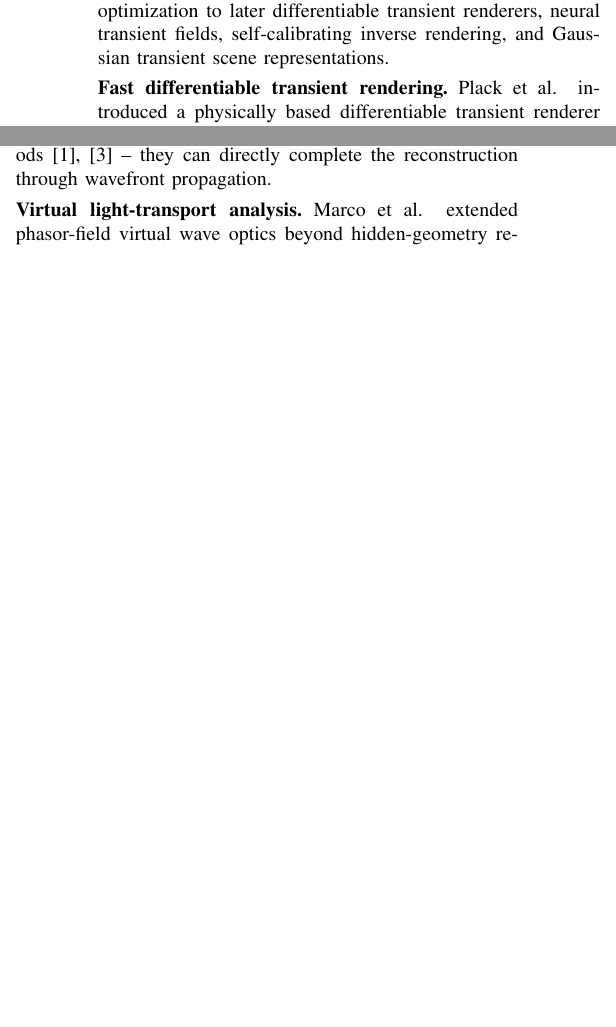
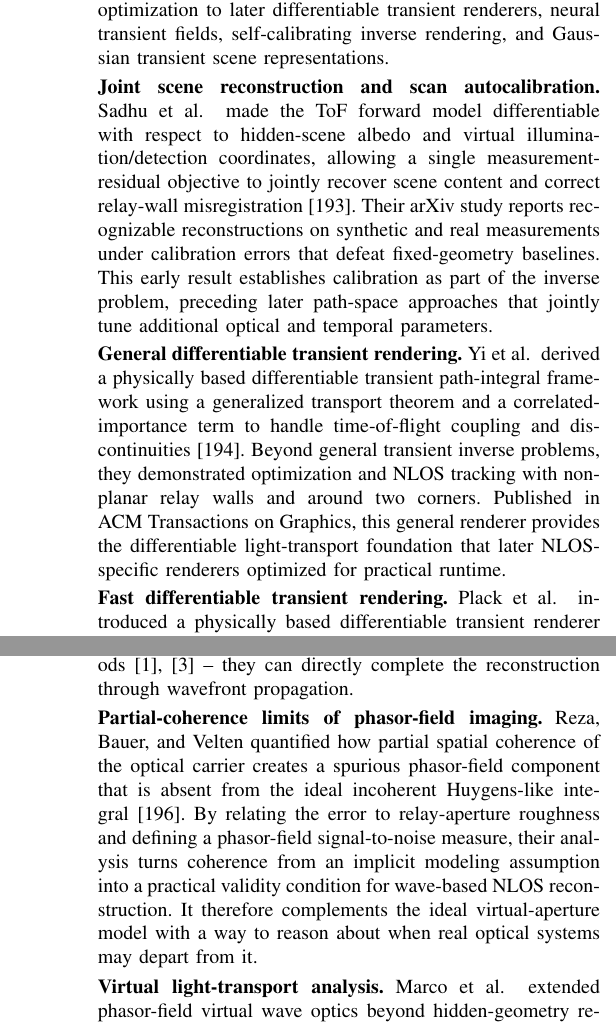
Before and after one commit to ruixv/NLOS_Overview, a LaTeX paper (bare_jrnl.tex, which reads article/2active.tex): two parts of the columns of page 19 of 72 before the commit and two parts of the columns of pages 19 and 20 of 72 after it, joined at a grey line, cut so that both start at the same text, the shorter picture padded with empty space. Compiled offline with pdfLaTeX.

Commit message:
Integrate missing transient NLOS literature into survey

```diff
--- a/article/2active.tex
+++ b/article/2active.tex
@@ -520,6 +524,14 @@ Surface orientation supplies geometric and illumination cues that are discarded
 Iseringhausen and Hullin established an early physically grounded inverse-rendering formulation for transient NLOS surface reconstruction~\cite{iseringhausen:2018}. Instead of backprojecting measurements into an unoriented voxel volume, their method represents the hidden object as an implicit level-set surface, renders wall--object--wall transport with a custom GPU transient renderer, and globally optimizes the scene to match measured transients. The forward model explicitly includes surface orientation, BRDF-dependent scattering, shading, visibility, and self-occlusion, allowing detailed recovery under substantial noise and non-diffuse reflectance. This analysis-by-synthesis milestone supplied the conceptual and computational bridge from surface optimization to later differentiable transient renderers, neural transient fields, self-calibrating inverse rendering, and Gaussian transient scene representations.
 
 \vspace{0.8mm}
+\noindent \textbf{Joint scene reconstruction and scan autocalibration.}
+Sadhu~\etal~made the ToF forward model differentiable with respect to hidden-scene albedo and virtual illumination/detection coordinates, allowing a single measurement-residual objective to jointly recover scene content and correct relay-wall misregistration~\cite{sadhuAutomaticCalibrationToFNLOS2021}. Their arXiv study reports recognizable reconstructions on synthetic and real measurements under calibration errors that defeat fixed-geometry baselines. This early result establishes calibration as part of the inverse problem, preceding later path-space approaches that jointly tune additional optical and temporal parameters.
+
+\vspace{0.8mm}
+\noindent \textbf{General differentiable transient rendering.}
+Yi~\etal~derived a physically based differentiable transient path-integral framework using a generalized transport theorem and a correlated-importance term to handle time-of-flight coupling and discontinuities~\cite{yiDifferentiableTransientRendering2022}. Beyond general transient inverse problems, they demonstrated optimization and NLOS tracking with non-planar relay walls and around two corners. Published in ACM Transactions on Graphics, this general renderer provides the differentiable light-transport foundation that later NLOS-specific renderers optimized for practical runtime.
+
+\vspace{0.8mm}
 \noindent \textbf{Fast differentiable transient rendering.}
 Plack~\etal~introduced a physically based differentiable transient renderer tailored to NLOS reconstruction~\cite{plackFastDifferentiableTransient2023}. By making gradients through time-resolved light transport efficient enough for consumer hardware, their analysis-by-synthesis pipeline reduces inverse-rendering runtimes from hours to minutes while improving optimization stability. The same renderer also supports self-supervised learning, forming an important bridge between explicit transient inverse rendering and later self-calibrating or learned NLOS reconstruction pipelines.
 
@@ -545,6 +557,10 @@ Two works extend frequency-domain NLOS reconstruction without assuming that acqu
 
 Besides, Liu~ \etal~\cite{liuPhasorFieldDiffraction2020,liuVirtualWaveOptics2018}~and Reza~\etal~\cite{rezaPhasorFieldWaves2019}~introduced virtual wave phasor to NLOS imaging. Based on the phasor field, NLOS imaging can be transformed into a LOS optical imaging problem and then solved by the existing algorithm in diffraction imaging.
 Different from other methods, phasor field methods~\cite{liuPhasorFieldDiffraction2020,liuVirtualWaveOptics2018} transform the relay wall into a virtual aperture (or lens of any LOS system). The reconstruction is the diffraction integral of the wavefront of the virtual aperture, which is equivalent to the forward propagation process of the measurement data. Therefore, phasor field methods~\cite{liuPhasorFieldDiffraction2020,liuVirtualWaveOptics2018} do not need to reverse the forward process like inverse methods~\cite{otooleConfocalNonlineofsightImaging2018,veltenRecoveringThreedimensionalShape2012} -- they can directly complete the reconstruction through wavefront propagation.
+
+\vspace{0.8mm}
+\noindent \textbf{Partial-coherence limits of phasor-field imaging.}
+Reza, Bauer, and Velten quantified how partial spatial coherence of the optical carrier creates a spurious phasor-field component that is absent from the ideal incoherent Huygens-like integral~\cite{rezaPartialCoherencePhasor2020}. By relating the error to relay-aperture roughness and defining a phasor-field signal-to-noise measure, their analysis turns coherence from an implicit modeling assumption into a practical validity condition for wave-based NLOS reconstruction. It therefore complements the ideal virtual-aperture model with a way to reason about when real optical systems may depart from it.
 
 \vspace{0.8mm}
 \noindent \textbf{Virtual light-transport analysis.}
```
Also changed, not shown: article/2active.tex (4 more changed lines).
